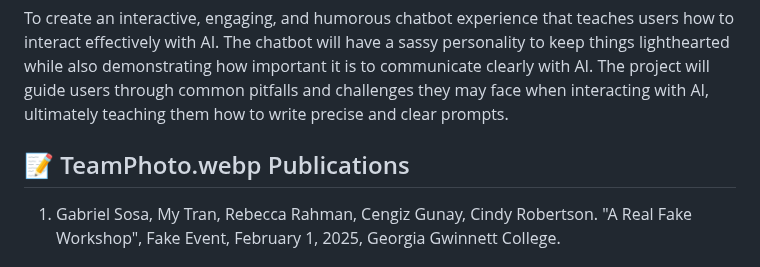
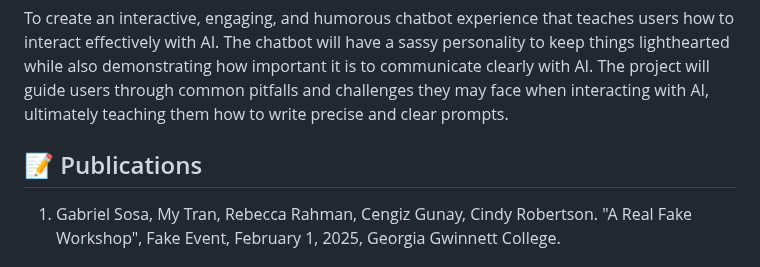
Before and after one commit to TAP-GGC/AiDiva, a Markdown page: README.md, the part around the change. GitHub-like rendering.

```diff
--- a/README.md
+++ b/README.md
@@ -64,7 +64,7 @@ You can select from a range of audiences or a single auidience. Examples:
 To create an interactive, engaging, and humorous chatbot experience that teaches users how to interact effectively with AI. The chatbot will have a sassy personality to keep things lighthearted while also demonstrating how important it is to communicate clearly with AI. The project will guide users through common pitfalls and challenges they may face when interacting with AI, ultimately teaching them how to write precise and clear prompts.
 
 
-## :memo: TeamPhoto.webp Publications
+## :memo: Publications
 <!-- team members, then professors/advisors. "Name of Publication", event, month and day, year, Georgia Gwinnett College. -->
 1. Gabriel Sosa, My Tran, Rebecca Rahman, Cengiz Gunay, Cindy Robertson. "A Real Fake Workshop", Fake Event, February 1, 2025, Georgia Gwinnett College.
 
```
